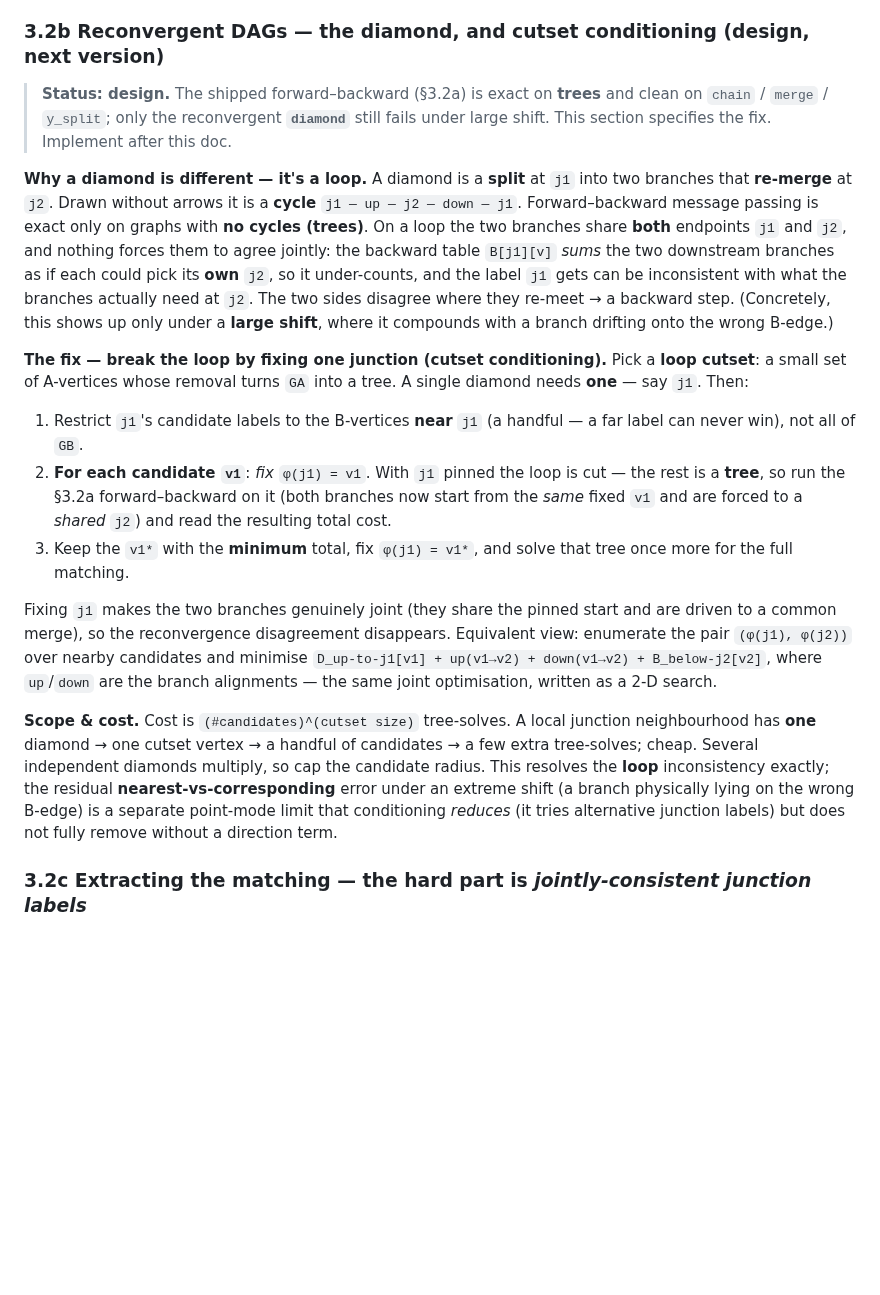
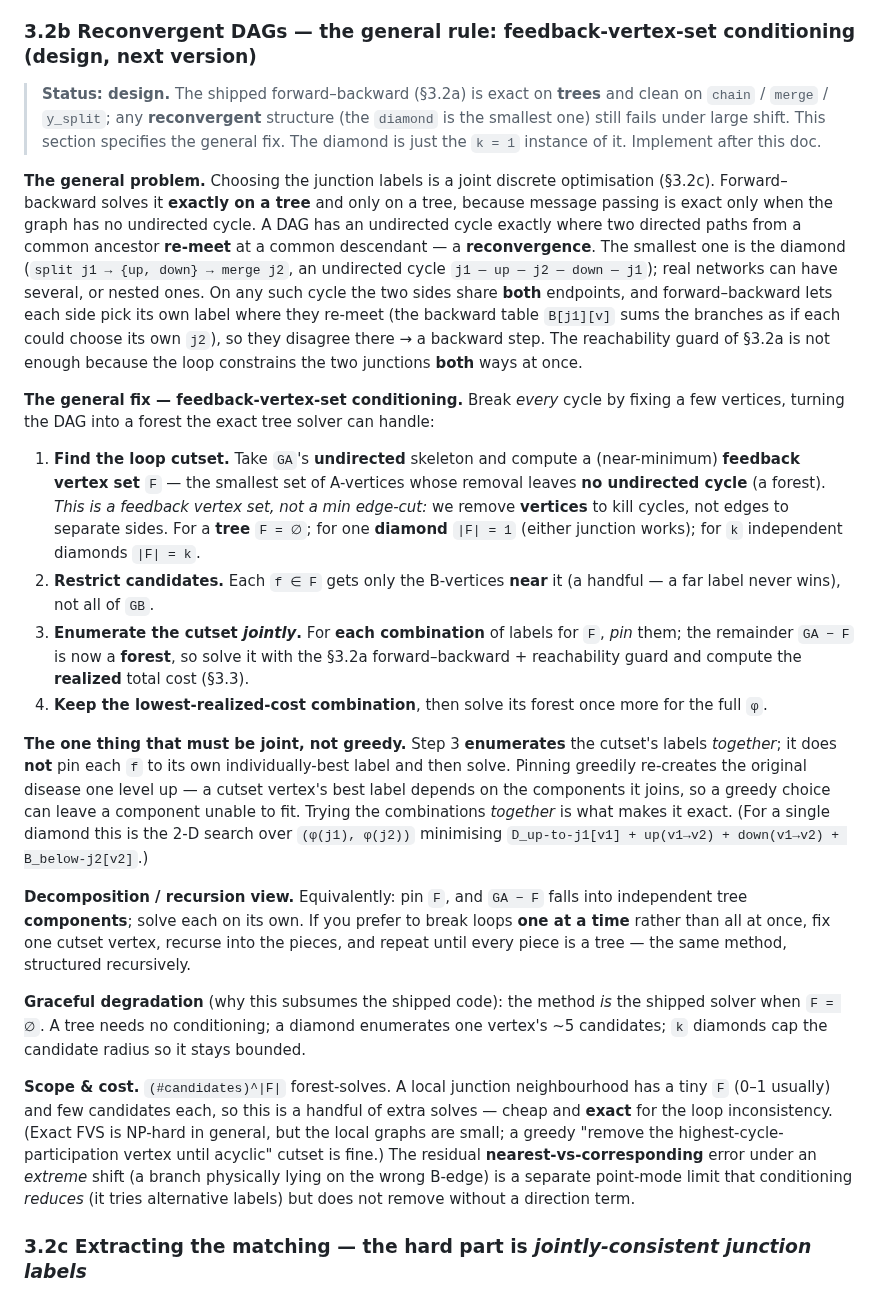
Before and after one commit to Khoshkhah/network-matching, a Markdown page: docs/dag_dtw_matching.md, the part around the change. GitHub-like rendering; blank space fills up the shorter version.

Commit message:
docs: generalize §3.2b -- feedback-vertex-set conditioning (not just the diamond)
Kaveh: the doc only showed the diamond, not the GENERAL approach for any
reconvergent DAG. His instinct (find a cut, label it, remove, recurse per
component) is the right family -- cutset conditioning / decomposition. Two
refinements folded in:

- it's a FEEDBACK VERTEX SET (min vertices to make GA a forest), NOT a min
  edge-cut -- we remove vertices to kill undirected cycles;
- the cutset must be labelled JOINTLY (enumerate combinations, solve the forest
  for each, keep the lowest REALIZED cost), NOT greedily per-vertex -- greedy
  re-creates the disagreement one level up.

§3.2b rewritten as the general rule: find FVS F -> restrict each f's candidates
to nearby B-vertices -> enumerate F's labels jointly -> solve the forest GA-F
with the shipped forward-backward + reachability guard -> keep the best. The
diamond is the k=1 instance; the recursion is the decomposition view. Degrades
to the shipped solver when F=empty (trees). Cost (#cand)^|F|, tiny locally.

Co-Authored-By: Claude Fable 5 <noreply@anthropic.com>

```diff
--- a/docs/dag_dtw_matching.md
+++ b/docs/dag_dtw_matching.md
@@ -316,46 +316,62 @@ This needs no cut vertex and no `D+B` identity, and is right for **any** shape.
 > tree-only shortcuts / sanity checks; the realized sum above is the definition. It is the same
 > reconvergence flaw that breaks the *labelling* (§3.2b) — here it corrupts the *cost*.
 
-### 3.2b Reconvergent DAGs — the diamond, and cutset conditioning (design, next version)
+### 3.2b Reconvergent DAGs — the general rule: feedback-vertex-set conditioning (design, next version)
 
 > **Status: design.** The shipped forward–backward (§3.2a) is exact on **trees** and clean on
-> `chain` / `merge` / `y_split`; only the reconvergent **`diamond`** still fails under large shift.
-> This section specifies the fix. Implement after this doc.
+> `chain` / `merge` / `y_split`; any **reconvergent** structure (the `diamond` is the smallest one)
+> still fails under large shift. This section specifies the general fix. The diamond is just the
+> `k = 1` instance of it. Implement after this doc.
 
-**Why a diamond is different — it's a loop.** A diamond is a **split** at `j1` into two branches
-that **re-merge** at `j2`. Drawn without arrows it is a **cycle** `j1 — up — j2 — down — j1`.
-Forward–backward message passing is exact only on graphs with **no cycles (trees)**. On a loop the
-two branches share **both** endpoints `j1` and `j2`, and nothing forces them to agree jointly: the
-backward table `B[j1][v]` *sums* the two downstream branches as if each could pick its **own** `j2`,
-so it under-counts, and the label `j1` gets can be inconsistent with what the branches actually need
-at `j2`. The two sides disagree where they re-meet → a backward step. (Concretely, this shows up
-only under a **large shift**, where it compounds with a branch drifting onto the wrong B-edge.)
+**The general problem.** Choosing the junction labels is a joint discrete optimisation (§3.2c).
+Forward–backward solves it **exactly on a tree** and only on a tree, because message passing is
+exact only when the graph has no undirected cycle. A DAG has an undirected cycle exactly where two
+directed paths from a common ancestor **re-meet** at a common descendant — a **reconvergence**. The
+smallest one is the diamond (`split j1 → {up, down} → merge j2`, an undirected cycle
+`j1 — up — j2 — down — j1`); real networks can have several, or nested ones. On any such cycle the
+two sides share **both** endpoints, and forward–backward lets each side pick its own label where
+they re-meet (the backward table `B[j1][v]` sums the branches as if each could choose its own `j2`),
+so they disagree there → a backward step. The reachability guard of §3.2a is not enough because the
+loop constrains the two junctions **both** ways at once.
 
-**The fix — break the loop by fixing one junction (cutset conditioning).** Pick a **loop cutset**:
-a small set of A-vertices whose removal turns `GA` into a tree. A single diamond needs **one** —
-say `j1`. Then:
+**The general fix — feedback-vertex-set conditioning.** Break *every* cycle by fixing a few
+vertices, turning the DAG into a forest the exact tree solver can handle:
 
-1. Restrict `j1`'s candidate labels to the B-vertices **near** `j1` (a handful — a far label can
-   never win), not all of `GB`.
-2. **For each candidate `v1`**: *fix* `φ(j1) = v1`. With `j1` pinned the loop is cut — the rest is a
-   **tree**, so run the §3.2a forward–backward on it (both branches now start from the *same* fixed
-   `v1` and are forced to a *shared* `j2`) and read the resulting total cost.
-3. Keep the `v1*` with the **minimum** total, fix `φ(j1) = v1*`, and solve that tree once more for
-   the full matching.
+1. **Find the loop cutset.** Take `GA`'s **undirected** skeleton and compute a (near-minimum)
+   **feedback vertex set** `F` — the smallest set of A-vertices whose removal leaves **no undirected
+   cycle** (a forest). *This is a feedback vertex set, not a min edge-cut:* we remove **vertices** to
+   kill cycles, not edges to separate sides. For a **tree** `F = ∅`; for one **diamond** `|F| = 1`
+   (either junction works); for `k` independent diamonds `|F| = k`.
+2. **Restrict candidates.** Each `f ∈ F` gets only the B-vertices **near** it (a handful — a far
+   label never wins), not all of `GB`.
+3. **Enumerate the cutset *jointly*.** For **each combination** of labels for `F`, *pin* them; the
+   remainder `GA − F` is now a **forest**, so solve it with the §3.2a forward–backward + reachability
+   guard and compute the **realized** total cost (§3.3).
+4. **Keep the lowest-realized-cost combination**, then solve its forest once more for the full `φ`.
 
-Fixing `j1` makes the two branches genuinely joint (they share the pinned start and are driven to a
-common merge), so the reconvergence disagreement disappears. Equivalent view: enumerate the pair
-`(φ(j1), φ(j2))` over nearby candidates and minimise
-`D_up-to-j1[v1] + up(v1→v2) + down(v1→v2) + B_below-j2[v2]`, where `up`/`down` are the branch
-alignments — the same joint optimisation, written as a 2-D search.
+**The one thing that must be joint, not greedy.** Step 3 **enumerates** the cutset's labels
+*together*; it does **not** pin each `f` to its own individually-best label and then solve. Pinning
+greedily re-creates the original disease one level up — a cutset vertex's best label depends on the
+components it joins, so a greedy choice can leave a component unable to fit. Trying the combinations
+*together* is what makes it exact. (For a single diamond this is the 2-D search over
+`(φ(j1), φ(j2))` minimising `D_up-to-j1[v1] + up(v1→v2) + down(v1→v2) + B_below-j2[v2]`.)
 
-**Scope & cost.** Cost is `(#candidates)^(cutset size)` tree-solves. A local junction neighbourhood
-has **one** diamond → one cutset vertex → a handful of candidates → a few extra tree-solves;
-cheap. Several independent diamonds multiply, so cap the candidate radius. This resolves the
-**loop** inconsistency exactly; the residual **nearest-vs-corresponding** error under an extreme
-shift (a branch physically lying on the wrong B-edge) is a separate point-mode limit that
-conditioning *reduces* (it tries alternative junction labels) but does not fully remove without a
-direction term.
+**Decomposition / recursion view.** Equivalently: pin `F`, and `GA − F` falls into independent
+tree **components**; solve each on its own. If you prefer to break loops **one at a time** rather
+than all at once, fix one cutset vertex, recurse into the pieces, and repeat until every piece is a
+tree — the same method, structured recursively.
+
+**Graceful degradation** (why this subsumes the shipped code): the method *is* the shipped solver
+when `F = ∅`. A tree needs no conditioning; a diamond enumerates one vertex's ~5 candidates; `k`
+diamonds cap the candidate radius so it stays bounded.
+
+**Scope & cost.** `(#candidates)^|F|` forest-solves. A local junction neighbourhood has a tiny `F`
+(0–1 usually) and few candidates each, so this is a handful of extra solves — cheap and **exact**
+for the loop inconsistency. (Exact FVS is NP-hard in general, but the local graphs are small; a
+greedy "remove the highest-cycle-participation vertex until acyclic" cutset is fine.) The residual
+**nearest-vs-corresponding** error under an *extreme* shift (a branch physically lying on the wrong
+B-edge) is a separate point-mode limit that conditioning *reduces* (it tries alternative labels) but
+does not remove without a direction term.
 
 ### 3.2c Extracting the matching — the hard part is *jointly-consistent junction labels*
 
```
